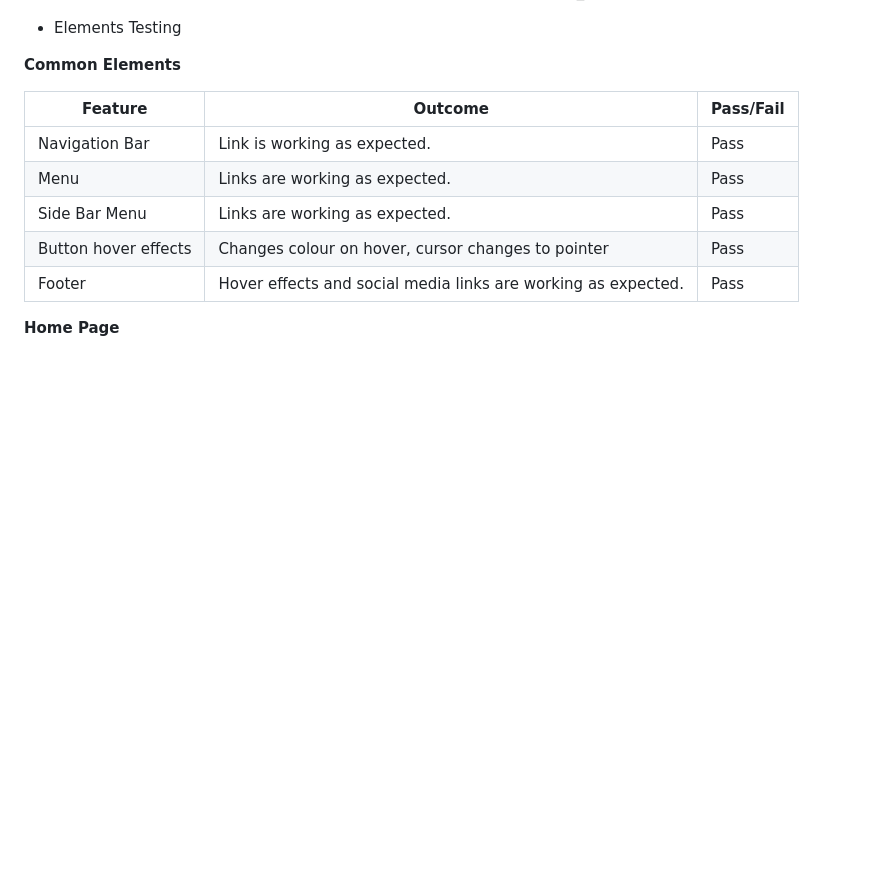
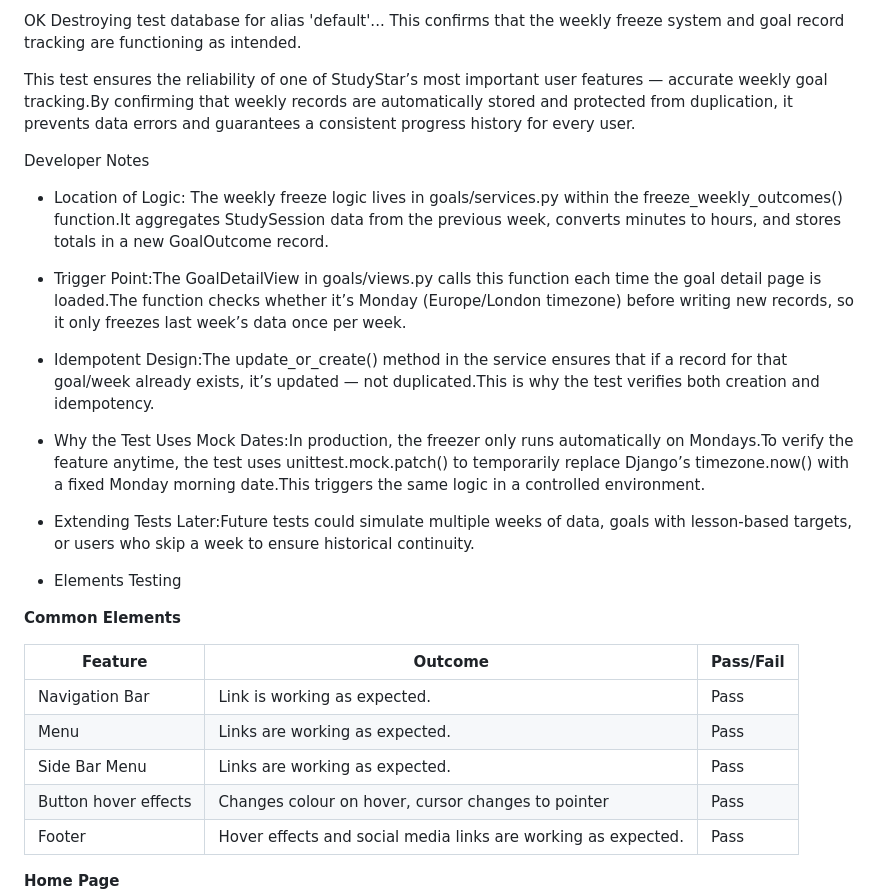
Before and after one commit to TereBts/py_study_tracker, a Markdown page: TESTING.md, the part around the change printed below. Rendered like a GitHub page; blank space fills up the shorter version.

```diff
--- a/TESTING.md
+++ b/TESTING.md
@@ -150,3 +187,15 @@ Manual Testing Summary:
+OK
+Destroying test database for alias 'default'...
+This confirms that the weekly freeze system and goal record tracking are functioning as intended.
+
+This test ensures the reliability of one of StudyStar’s most important user features — accurate weekly goal tracking.By confirming that weekly records are automatically stored and protected from duplication, it prevents data errors and guarantees a consistent progress history for every user.
+
+Developer Notes
+* Location of Logic: The weekly freeze logic lives in goals/services.py within the freeze_weekly_outcomes() function.It aggregates StudySession data from the previous week, converts minutes to hours, and stores totals in a new GoalOutcome record.
+* Trigger Point:The GoalDetailView in goals/views.py calls this function each time the goal detail page is loaded.The function checks whether it’s Monday (Europe/London timezone) before writing new records, so it only freezes last week’s data once per week.
+* Idempotent Design:The update_or_create() method in the service ensures that if a record for that goal/week already exists, it’s updated — not duplicated.This is why the test verifies both creation and idempotency.
+* Why the Test Uses Mock Dates:In production, the freezer only runs automatically on Mondays.To verify the feature anytime, the test uses unittest.mock.patch() to temporarily replace Django’s timezone.now() with a fixed Monday morning date.This triggers the same logic in a controlled environment.
+* Extending Tests Later:Future tests could simulate multiple weeks of data, goals with lesson-based targets, or users who skip a week to ensure historical continuity.
 
 * Elements Testing
 
```
Also changed, not shown: other parts of TESTING.md (+46 -9 lines).
